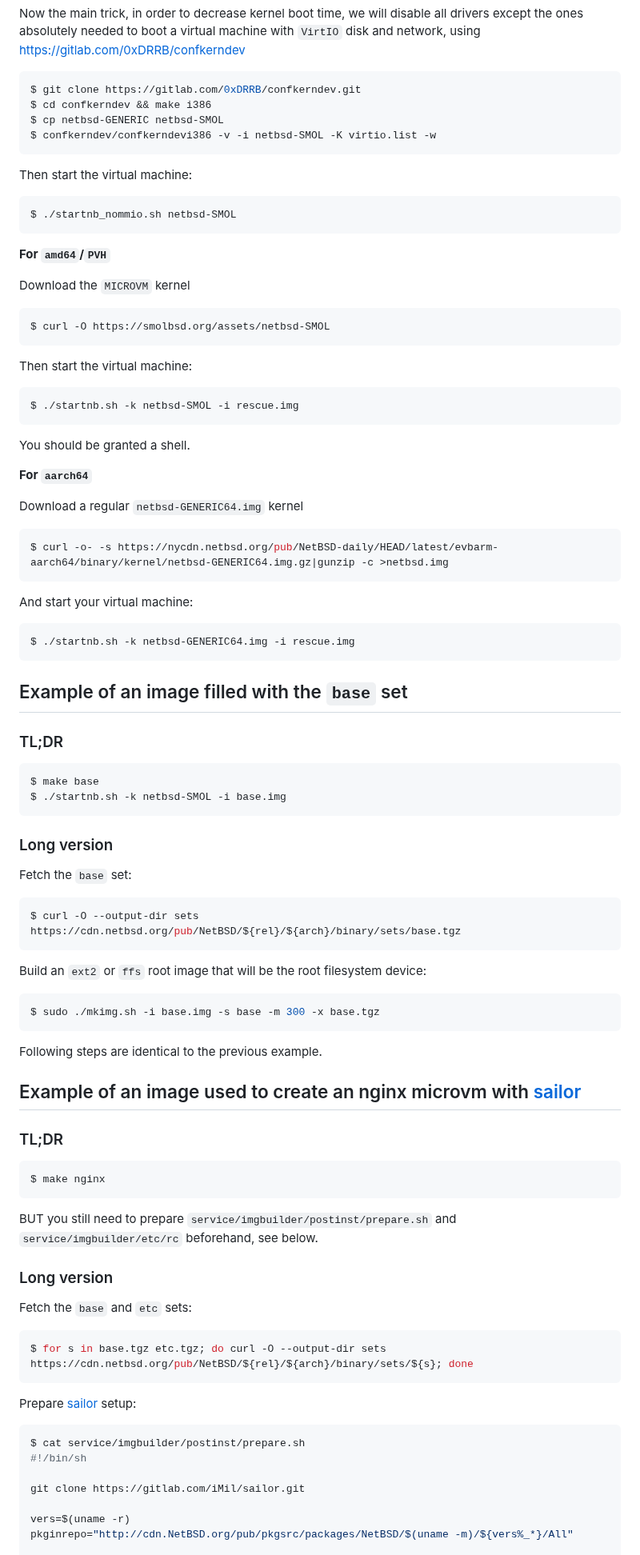
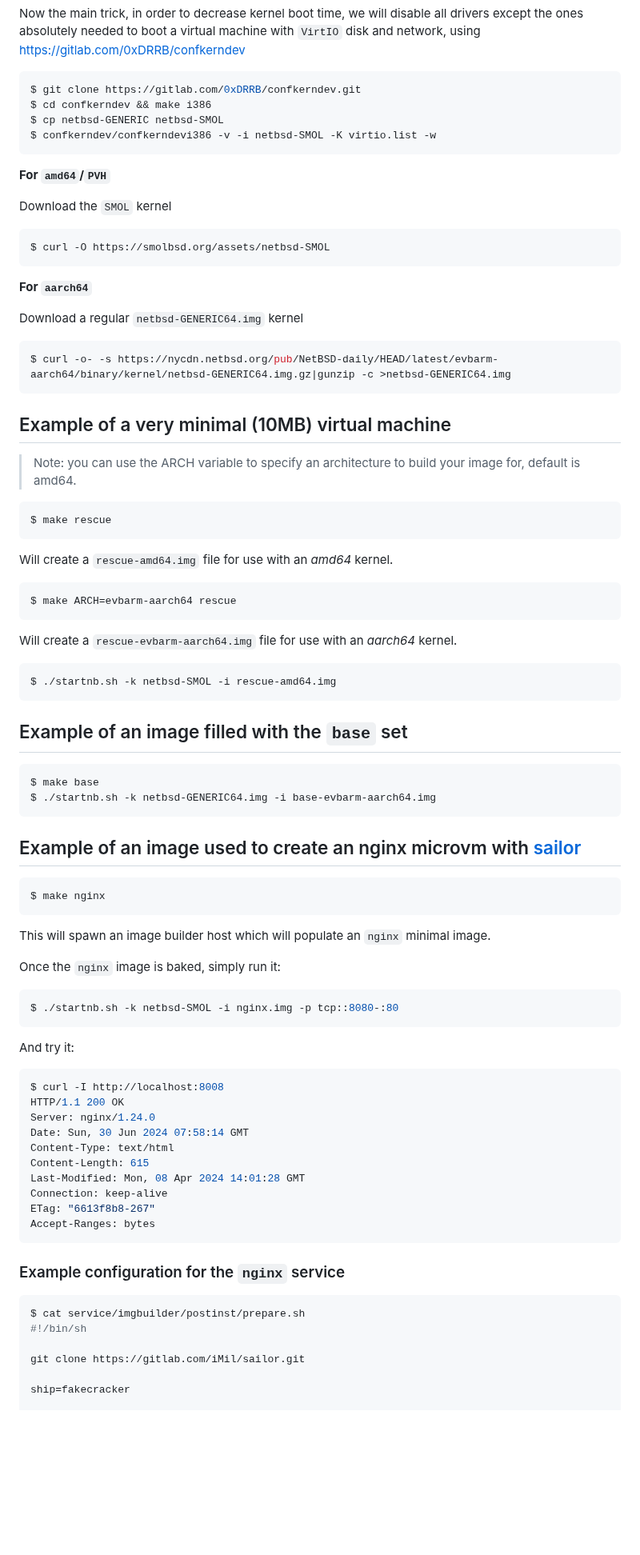
Before and after one commit to midiland/smolBSD, a Markdown page: README.md, the part around one of its changes. Shown at 80% size. Rendered like a GitHub page; blank space fills up the shorter version.

````diff
--- a/README.md
+++ b/README.md
@@ -165,81 +138,75 @@ $ cp netbsd-GENERIC netbsd-SMOL
 $ confkerndev/confkerndevi386 -v -i netbsd-SMOL -K virtio.list -w
 ```
 
-Then start the virtual machine:
-```shell
-$ ./startnb_nommio.sh netbsd-SMOL
-```
-
 **For `amd64`/`PVH`**
 
-Download the `MICROVM` kernel
+Download the `SMOL` kernel
 
 ```shell
 $ curl -O https://smolbsd.org/assets/netbsd-SMOL
 ```
-
-Then start the virtual machine:
-```shell
-$ ./startnb.sh -k netbsd-SMOL -i rescue.img
-```
-
-You should be granted a shell.
 
 **For `aarch64`**
 
 Download a regular `netbsd-GENERIC64.img` kernel
 
 ```shell
-$ curl -o- -s https://nycdn.netbsd.org/pub/NetBSD-daily/HEAD/latest/evbarm-aarch64/binary/kernel/netbsd-GENERIC64.img.gz|gunzip -c >netbsd.img
+$ curl -o- -s https://nycdn.netbsd.org/pub/NetBSD-daily/HEAD/latest/evbarm-aarch64/binary/kernel/netbsd-GENERIC64.img.gz|gunzip -c >netbsd-GENERIC64.img
 ```
-And start your virtual machine:
+
+## Example of a very minimal (10MB) virtual machine
+
+> Note: you can use the ARCH variable to specify an architecture to build your image for, default is amd64.
+
 ```shell
-$ ./startnb.sh -k netbsd-GENERIC64.img -i rescue.img
+$ make rescue
+```
+Will create a `rescue-amd64.img` file for use with an _amd64_ kernel.
+```shell
+$ make ARCH=evbarm-aarch64 rescue
+```
+Will create a `rescue-evbarm-aarch64.img` file for use with an _aarch64_ kernel.
+
+```shell
+$ ./startnb.sh -k netbsd-SMOL -i rescue-amd64.img
 ```
 
 ## Example of an image filled with the `base` set
 
-### TL;DR
-
 ```shell
 $ make base
-$ ./startnb.sh -k netbsd-SMOL -i base.img
-```
-### Long version
-
-Fetch the `base` set:
-
-```shell
-$ curl -O --output-dir sets https://cdn.netbsd.org/pub/NetBSD/${rel}/${arch}/binary/sets/base.tgz
+$ ./startnb.sh -k netbsd-GENERIC64.img -i base-evbarm-aarch64.img
 ```
 
-Build an `ext2` or `ffs` root image that will be the root filesystem device:
-
-```shell
-$ sudo ./mkimg.sh -i base.img -s base -m 300 -x base.tgz
-```
-
-Following steps are identical to the previous example.
-
 ## Example of an image used to create an nginx microvm with [sailor][3]
-
-### TL;DR
 
 ```shell
 $ make nginx
 ```
+This will spawn an image builder host which will populate an `nginx` minimal image.
 
-BUT you still need to prepare `service/imgbuilder/postinst/prepare.sh` and  `service/imgbuilder/etc/rc` beforehand, see below.
-
-### Long version
-
-Fetch the `base` and `etc` sets:
+Once the `nginx` image is baked, simply run it:
 
 ```shell
-$ for s in base.tgz etc.tgz; do curl -O --output-dir sets https://cdn.netbsd.org/pub/NetBSD/${rel}/${arch}/binary/sets/${s}; done
+$ ./startnb.sh -k netbsd-SMOL -i nginx.img -p tcp::8080-:80
 ```
 
-Prepare [sailor][3] setup:
+And try it:
+
+```shell
+$ curl -I http://localhost:8008
+HTTP/1.1 200 OK
+Server: nginx/1.24.0
+Date: Sun, 30 Jun 2024 07:58:14 GMT
+Content-Type: text/html
+Content-Length: 615
+Last-Modified: Mon, 08 Apr 2024 14:01:28 GMT
+Connection: keep-alive
+ETag: "6613f8b8-267"
+Accept-Ranges: bytes
+```
+
+### Example configuration for the `nginx` service
 
 ```shell
 $ cat service/imgbuilder/postinst/prepare.sh
@@ -247,6 +214,5 @@ $ cat service/imgbuilder/postinst/prepare.sh
 
 git clone https://gitlab.com/iMil/sailor.git
 
-vers=$(uname -r)
-pkginrepo="http://cdn.NetBSD.org/pub/pkgsrc/packages/NetBSD/$(uname -m)/${vers%_*}/All"
+ship=fakecracker
 
````
Also changed, not shown: other parts of README.md (+26 -118 lines).
